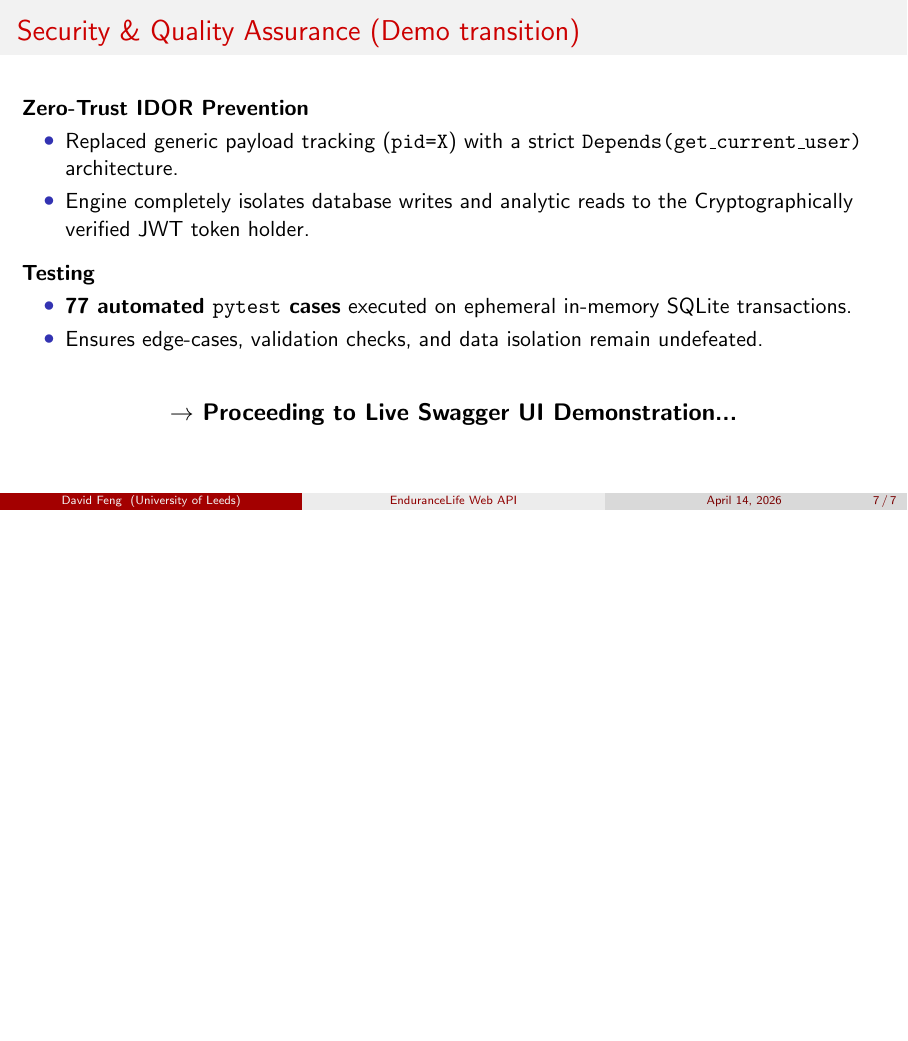
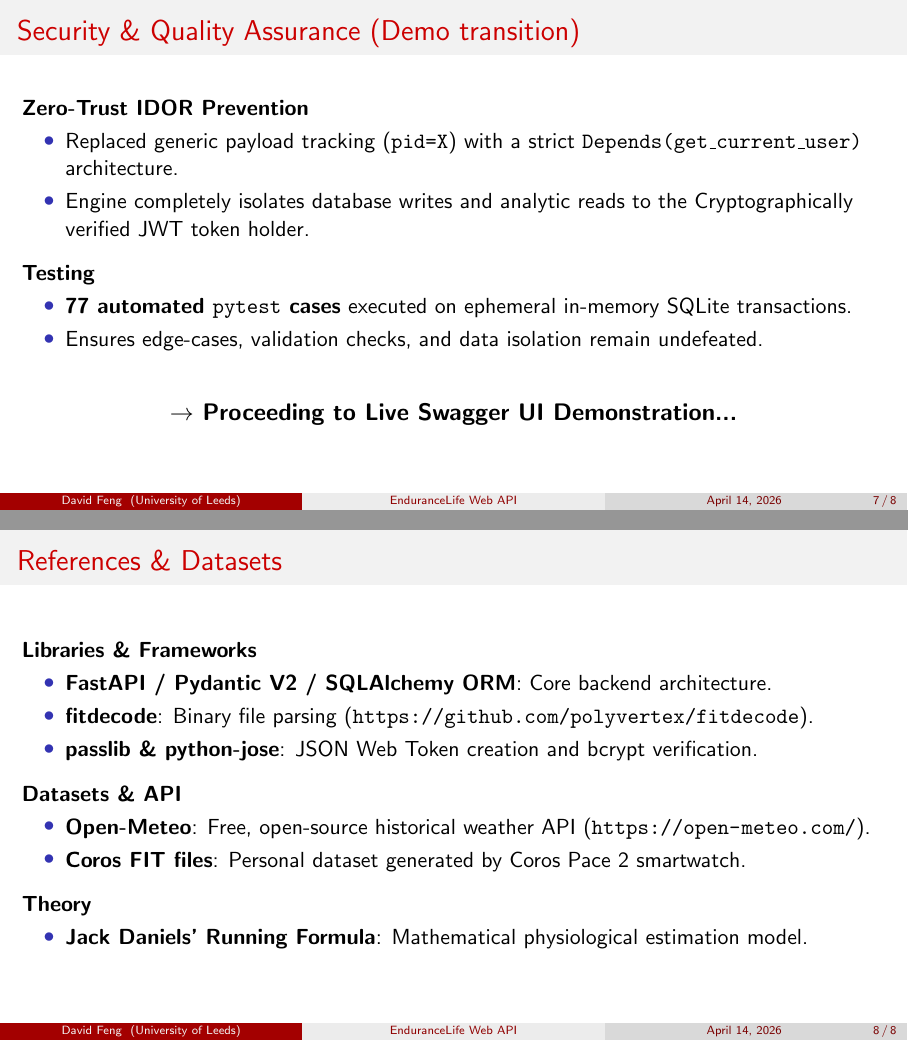
Before and after one commit to DavidFeng-8844/EnduranceLife, LaTeX slides (docs/presentation.tex): page 7 of 7 before the commit and pages 7 and 8 of 8 after it, the two joined at a grey line, the shorter picture padded with empty space. Compiled offline with pdfLaTeX.

Commit message:
add references

```diff
--- a/docs/presentation.tex
+++ b/docs/presentation.tex
@@ -147,4 +147,27 @@
     \end{center}
 \end{frame}
 
+% Slide 8: References
+\begin{frame}{References \& Datasets}
+    \textbf{Libraries \& Frameworks}
+    \begin{itemize}
+        \item \textbf{FastAPI / Pydantic V2 / SQLAlchemy ORM}: Core backend architecture.
+        \item \textbf{fitdecode}: Binary file parsing (\url{https://github.com/polyvertex/fitdecode}).
+        \item \textbf{passlib \& python-jose}: JSON Web Token creation and bcrypt verification.
+    \end{itemize}
+
+    \vspace{0.2cm}
+    \textbf{Datasets \& API}
+    \begin{itemize}
+        \item \textbf{Open-Meteo}: Free, open-source historical weather API (\url{https://open-meteo.com/}).
+        \item \textbf{Coros FIT files}: Personal dataset generated by Coros Pace 2 smartwatch.
+    \end{itemize}
+
+    \vspace{0.2cm}
+    \textbf{Theory}
+    \begin{itemize}
+        \item \textbf{Jack Daniels' Running Formula}: Mathematical physiological estimation model.
+    \end{itemize}
+\end{frame}
+
 \end{document}
```
Also changed, not shown: docs/SPEECH_SCRIPT.md (+1 -1 lines), docs/technical_report.tex (+19 -0 lines), docs/api_documentation.pdf, docs/presentation.pdf, docs/technical_report.pdf.
